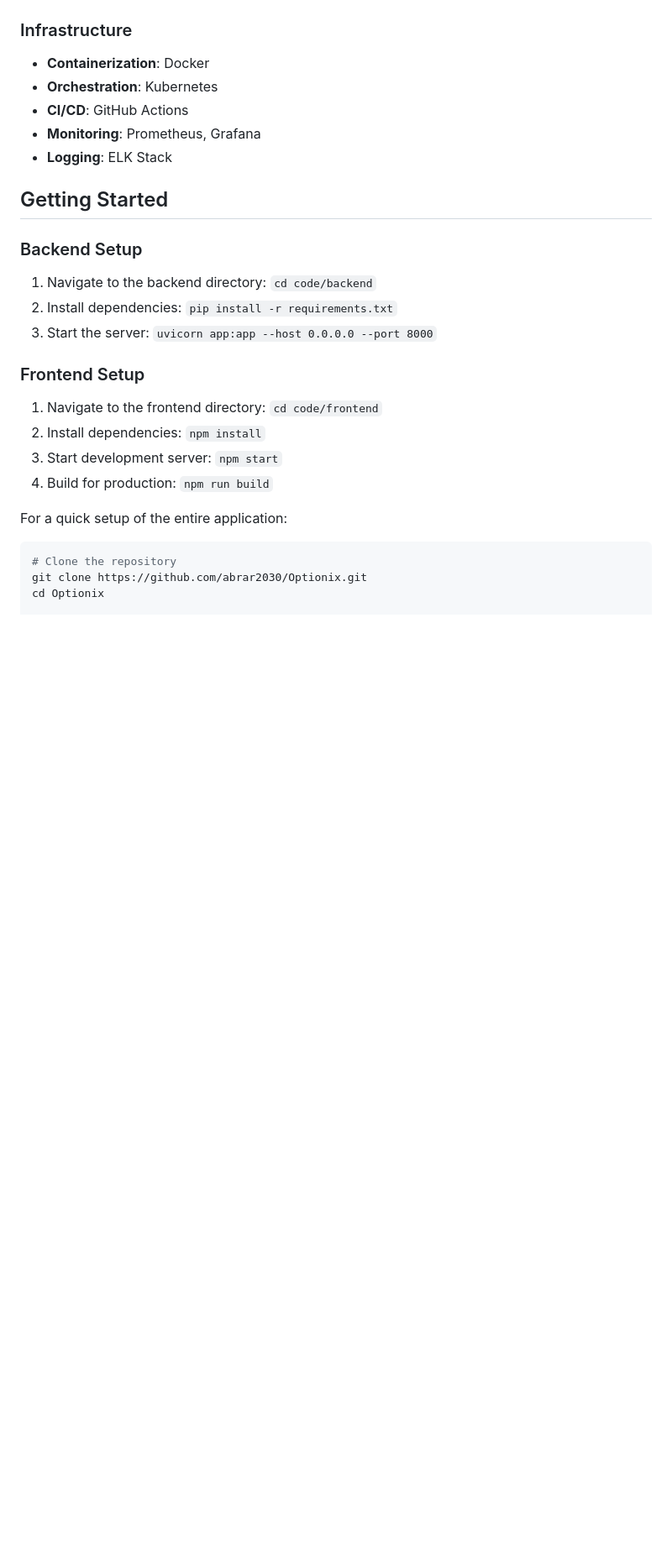
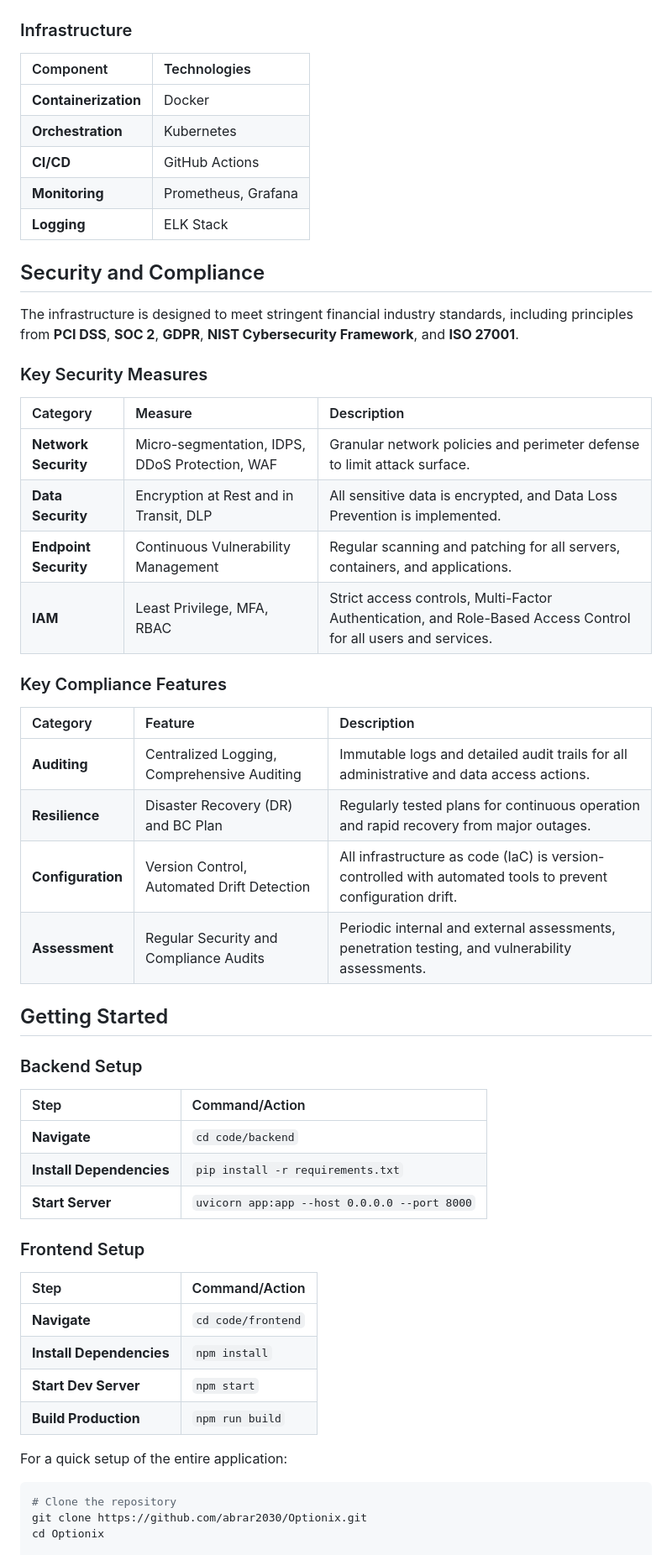
Before and after one commit to abrar2030/Optionix, a Markdown page: README.md, the part around one of its changes. Shown at 84% size. Drawn GitHub-style; blank space fills up the shorter version.

```diff
--- a/README.md
+++ b/README.md
@@ -93,23 +131,54 @@ Optionix is a next-generation options trading platform that leverages advanced a
 
 ### Infrastructure
-* **Containerization**: Docker
-* **Orchestration**: Kubernetes
-* **CI/CD**: GitHub Actions
-* **Monitoring**: Prometheus, Grafana
-* **Logging**: ELK Stack
+
+| Component | Technologies |
+| :--- | :--- |
+| **Containerization** | Docker |
+| **Orchestration** | Kubernetes |
+| **CI/CD** | GitHub Actions |
+| **Monitoring** | Prometheus, Grafana |
+| **Logging** | ELK Stack |
+
+## Security and Compliance
+
+The infrastructure is designed to meet stringent financial industry standards, including principles from **PCI DSS**, **SOC 2**, **GDPR**, **NIST Cybersecurity Framework**, and **ISO 27001**.
+
+### Key Security Measures
+
+| Category | Measure | Description |
+| :--- | :--- | :--- |
+| **Network Security** | Micro-segmentation, IDPS, DDoS Protection, WAF | Granular network policies and perimeter defense to limit attack surface. |
+| **Data Security** | Encryption at Rest and in Transit, DLP | All sensitive data is encrypted, and Data Loss Prevention is implemented. |
+| **Endpoint Security** | Continuous Vulnerability Management | Regular scanning and patching for all servers, containers, and applications. |
+| **IAM** | Least Privilege, MFA, RBAC | Strict access controls, Multi-Factor Authentication, and Role-Based Access Control for all users and services. |
+
+### Key Compliance Features
+
+| Category | Feature | Description |
+| :--- | :--- | :--- |
+| **Auditing** | Centralized Logging, Comprehensive Auditing | Immutable logs and detailed audit trails for all administrative and data access actions. |
+| **Resilience** | Disaster Recovery (DR) and BC Plan | Regularly tested plans for continuous operation and rapid recovery from major outages. |
+| **Configuration** | Version Control, Automated Drift Detection | All infrastructure as code (IaC) is version-controlled with automated tools to prevent configuration drift. |
+| **Assessment** | Regular Security and Compliance Audits | Periodic internal and external assessments, penetration testing, and vulnerability assessments. |
 
 ## Getting Started
 
 ### Backend Setup
-1. Navigate to the backend directory: `cd code/backend`
-2. Install dependencies: `pip install -r requirements.txt`
-3. Start the server: `uvicorn app:app --host 0.0.0.0 --port 8000`
+
+| Step | Command/Action |
+| :--- | :--- |
+| **Navigate** | `cd code/backend` |
+| **Install Dependencies** | `pip install -r requirements.txt` |
+| **Start Server** | `uvicorn app:app --host 0.0.0.0 --port 8000` |
 
 ### Frontend Setup
-1. Navigate to the frontend directory: `cd code/frontend`
-2. Install dependencies: `npm install`
-3. Start development server: `npm start`
-4. Build for production: `npm run build`
+
+| Step | Command/Action |
+| :--- | :--- |
+| **Navigate** | `cd code/frontend` |
+| **Install Dependencies** | `npm install` |
+| **Start Dev Server** | `npm start` |
+| **Build Production** | `npm run build` |
 
 For a quick setup of the entire application:
 
```
Also changed, not shown: other parts of README.md (+114 -65 lines).
